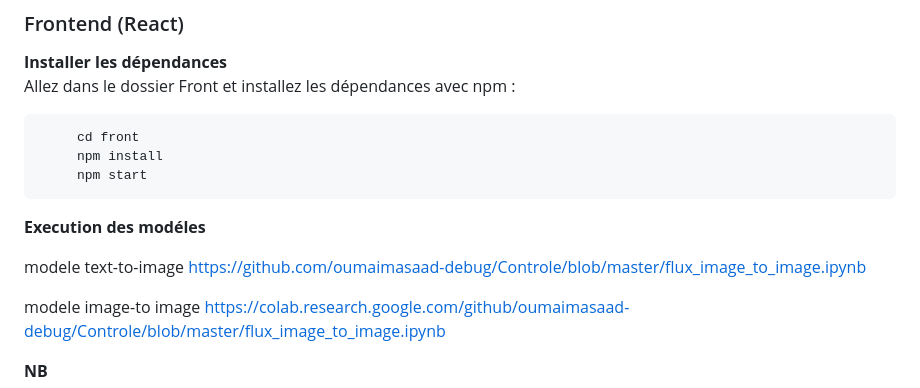
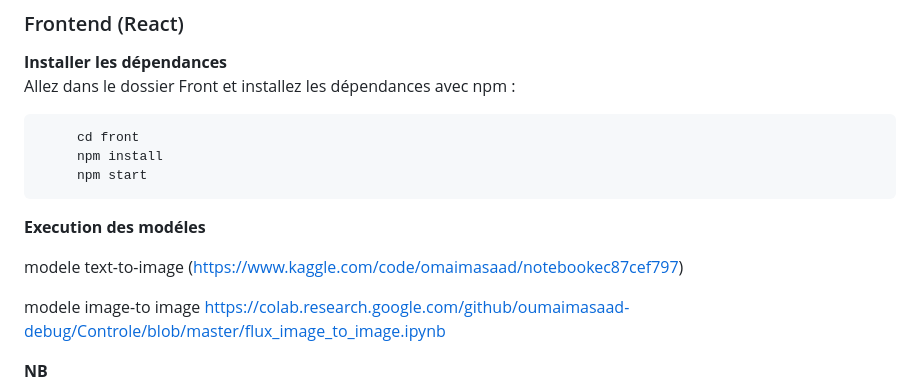
Before and after one commit to oumaimasaad-debug/PFA1, a Markdown page: README.md, the part around the change. GitHub-like rendering.

```diff
--- a/README.md
+++ b/README.md
@@ -123,7 +123,7 @@ Lancez le serveur Flask en exécutant :
  **Execution des modéles**
 
 
- modele text-to-image https://github.com/oumaimasaad-debug/Controle/blob/master/flux_image_to_image.ipynb
+ modele text-to-image (https://www.kaggle.com/code/omaimasaad/notebookec87cef797)
 
  modele image-to image https://colab.research.google.com/github/oumaimasaad-debug/Controle/blob/master/flux_image_to_image.ipynb
 
```
